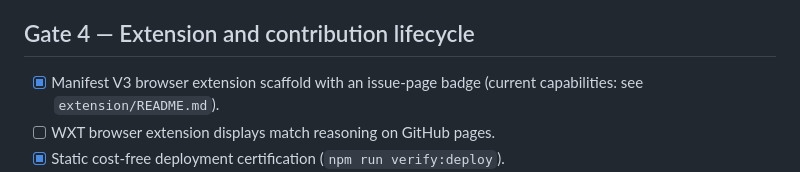
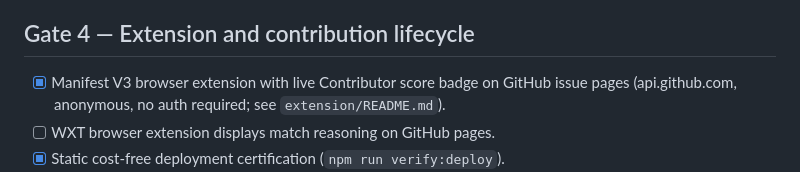
Before and after one commit to EvanGUTK/Contributor, a Markdown page: docs/product/ROADMAP.md, the part around the change. Drawn GitHub-style.

Commit message:
docs: update ROADMAP extension line — live score badge now shipped

```diff
--- a/docs/product/ROADMAP.md
+++ b/docs/product/ROADMAP.md
@@ -50,7 +50,7 @@ Prioritize verified usefulness over polishing an empty AI dashboard. Tasks are d
 
 ## Gate 4 — Extension and contribution lifecycle
 
-- [x] Manifest V3 browser extension scaffold with an issue-page badge (current capabilities: see `extension/README.md`).
+- [x] Manifest V3 browser extension with live Contributor score badge on GitHub issue pages (api.github.com, anonymous, no auth required; see `extension/README.md`).
 - [ ] WXT browser extension displays match reasoning on GitHub pages.
 - [x] Static cost-free deployment certification (`npm run verify:deploy`).
 - [ ] Watchlist, stale issue detection, notifications, follow-up tracking.
```
